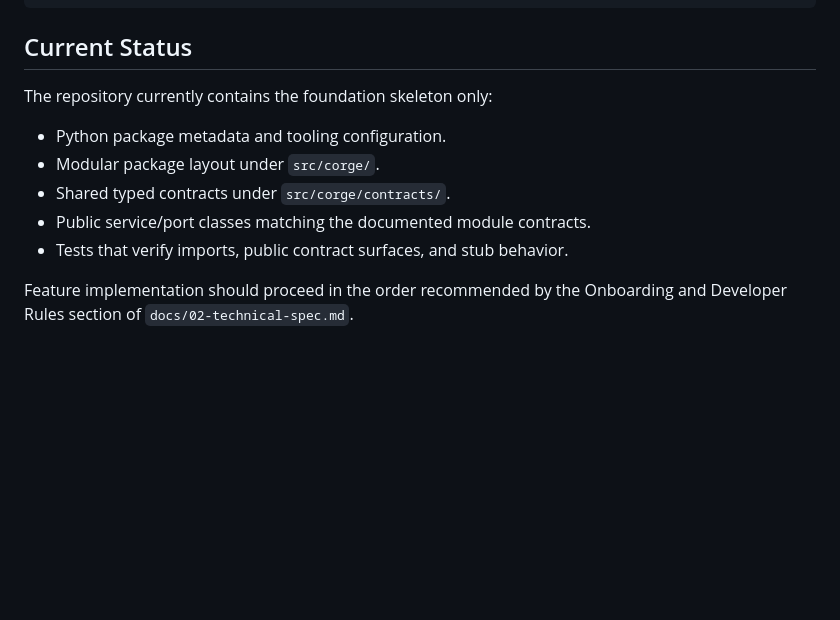
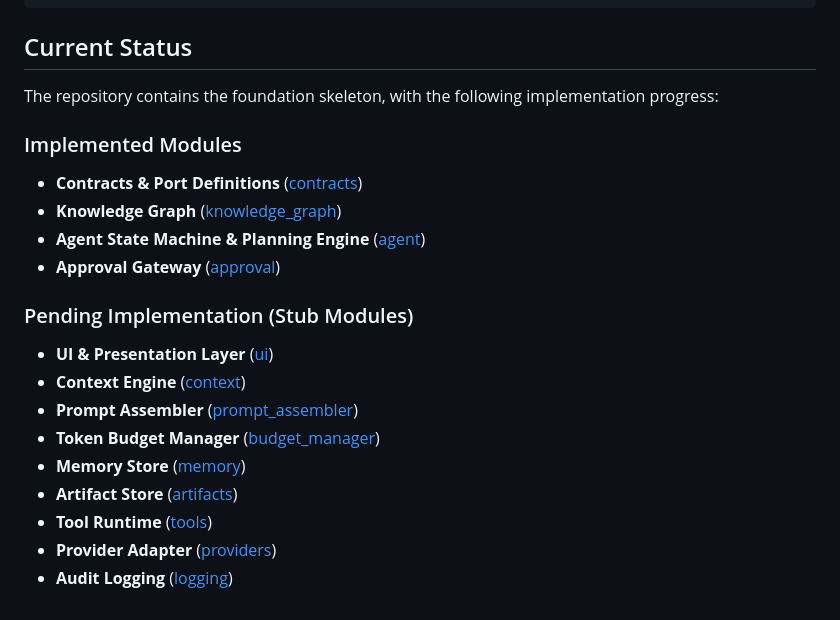
Before and after one commit to Sane-Hu/Corge, a Markdown page: README.md, the part around the change. Drawn GitHub-style; blank space fills up the shorter version.

Commit message:
docs: update README status to reflect current implementation progress of core modules

```diff
--- a/README.md
+++ b/README.md
@@ -323,13 +323,21 @@ Use this checklist in every pull request:
 
 ## Current Status
 
-The repository currently contains the foundation skeleton only:
+The repository contains the foundation skeleton, with the following implementation progress:
 
-- Python package metadata and tooling configuration.
-- Modular package layout under `src/corge/`.
-- Shared typed contracts under `src/corge/contracts/`.
-- Public service/port classes matching the documented module contracts.
-- Tests that verify imports, public contract surfaces, and stub behavior.
+### Implemented Modules
+- **Contracts & Port Definitions** ([contracts](src/corge/contracts))
+- **Knowledge Graph** ([knowledge_graph](src/corge/knowledge_graph))
+- **Agent State Machine & Planning Engine** ([agent](src/corge/agent))
+- **Approval Gateway** ([approval](src/corge/approval))
 
-Feature implementation should proceed in the order recommended by the
-Onboarding and Developer Rules section of `docs/02-technical-spec.md`.
+### Pending Implementation (Stub Modules)
+- **UI & Presentation Layer** ([ui](src/corge/ui))
+- **Context Engine** ([context](src/corge/context))
+- **Prompt Assembler** ([prompt_assembler](src/corge/prompt_assembler))
+- **Token Budget Manager** ([budget_manager](src/corge/budget_manager))
+- **Memory Store** ([memory](src/corge/memory))
+- **Artifact Store** ([artifacts](src/corge/artifacts))
+- **Tool Runtime** ([tools](src/corge/tools))
+- **Provider Adapter** ([providers](src/corge/providers))
+- **Audit Logging** ([logging](src/corge/logging))
```
